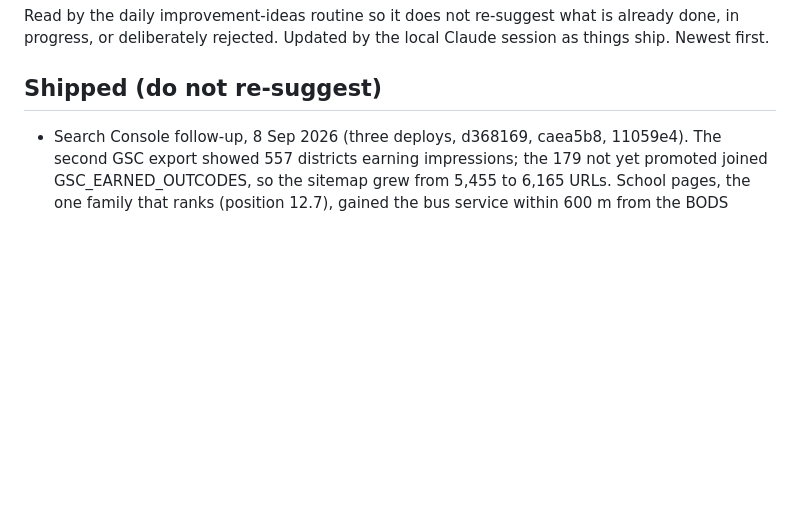
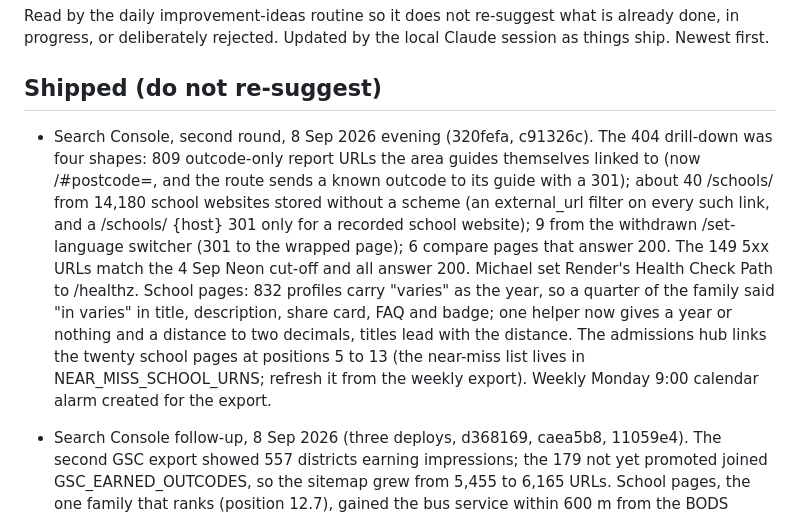
Before and after one commit to mrngmkmichael-cell/propertyvalue, a Markdown page: docs/BRAINSTORM_LOG.md, the part around the change. Drawn GitHub-style; blank space fills up the shorter version.

Commit message:
Brainstorm log: the 8 Sep 2026 evening round, four 404 shapes and the school wording

```diff
--- a/docs/BRAINSTORM_LOG.md
+++ b/docs/BRAINSTORM_LOG.md
@@ -6,6 +6,23 @@ the local Claude session as things ship. Newest first.
 
 ## Shipped (do not re-suggest)
 
+- Search Console, second round, 8 Sep 2026 evening (320fefa, c91326c).
+  The 404 drill-down was four shapes: 809 outcode-only report URLs the
+  area guides themselves linked to (now /#postcode=<outcode>, and the
+  route sends a known outcode to its guide with a 301); about 40
+  /schools/<website> from 14,180 school websites stored without a
+  scheme (an external_url filter on every such link, and a /schools/
+  {host} 301 only for a recorded school website); 9 from the withdrawn
+  /set-language switcher (301 to the wrapped page); 6 compare pages
+  that answer 200. The 149 5xx URLs match the 4 Sep Neon cut-off and
+  all answer 200. Michael set Render's Health Check Path to /healthz.
+  School pages: 832 profiles carry "varies" as the year, so a quarter
+  of the family said "in varies" in title, description, share card,
+  FAQ and badge; one helper now gives a year or nothing and a distance
+  to two decimals, titles lead with the distance. The admissions hub
+  links the twenty school pages at positions 5 to 13 (the near-miss
+  list lives in NEAR_MISS_SCHOOL_URNS; refresh it from the weekly
+  export). Weekly Monday 9:00 calendar alarm created for the export.
 - Search Console follow-up, 8 Sep 2026 (three deploys, d368169,
   caea5b8, 11059e4). The second GSC export showed 557 districts earning
   impressions; the 179 not yet promoted joined GSC_EARNED_OUTCODES, so
```
